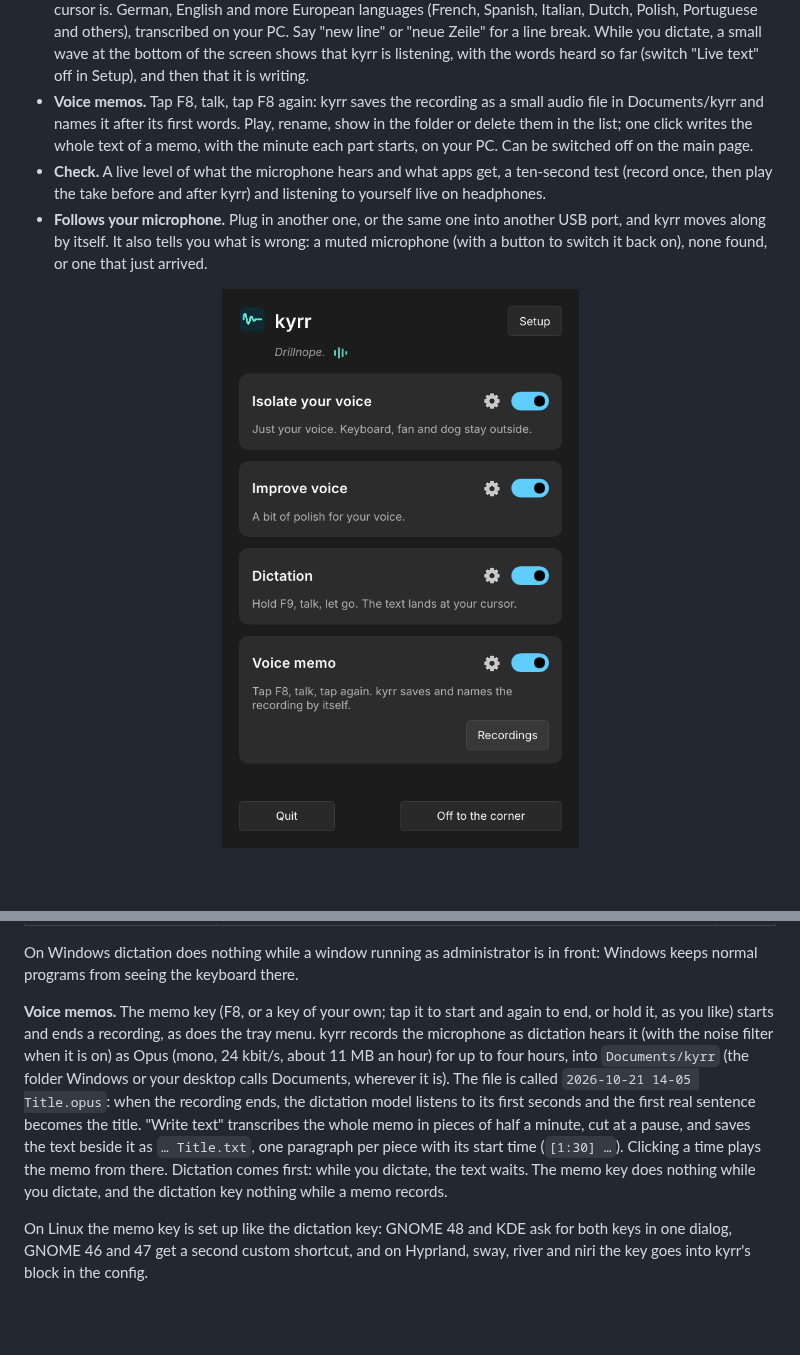
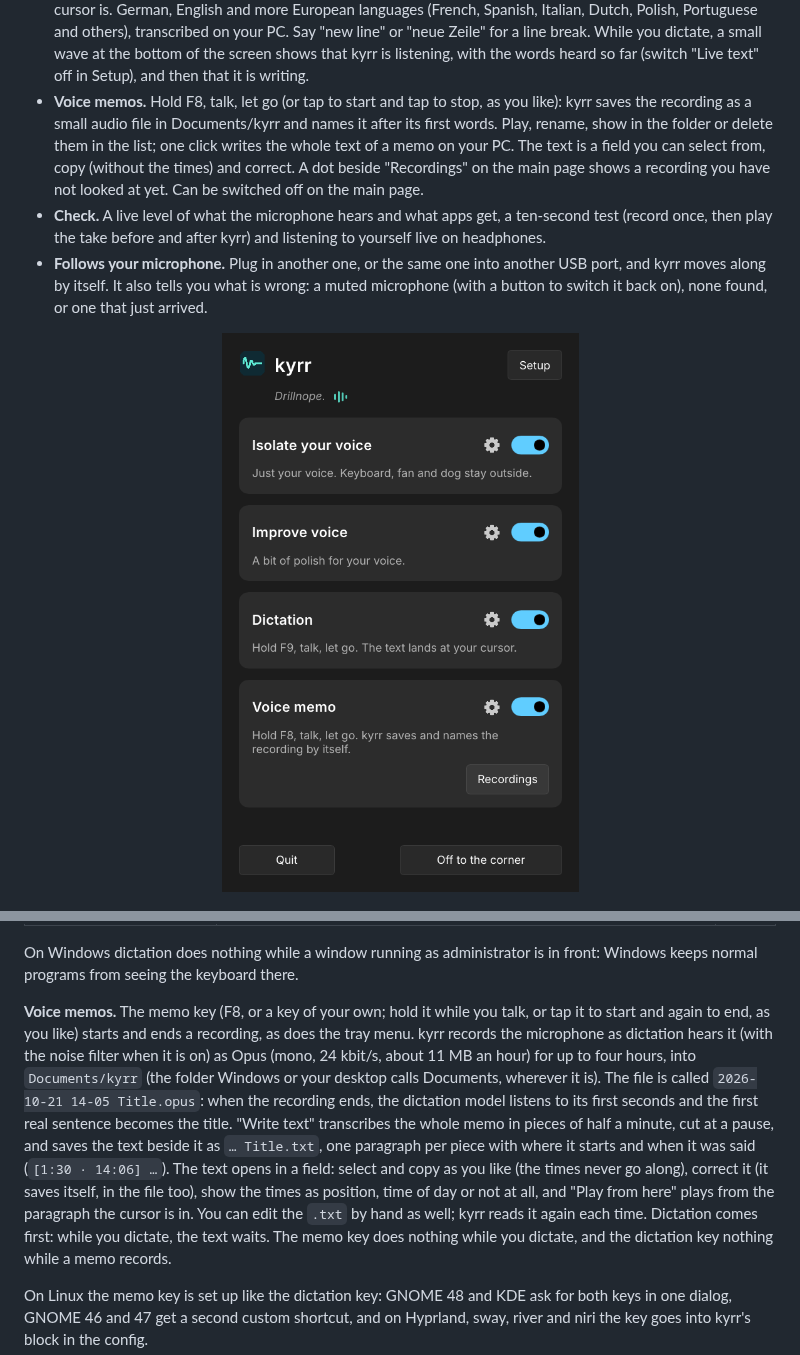
Before and after one commit to heast13/kyrr, a Markdown page: README.md, 2 parts joined by grey strips. Rendered like a GitHub page; pictures changed too: docs/screenshots/main.png; blank space fills up the shorter version.

```diff
--- a/README.md
+++ b/README.md
@@ -36,11 +36,14 @@ What it does:
   "neue Zeile" for a line break. While you dictate, a small wave at the
   bottom of the screen shows that kyrr is listening, with the words heard so
   far (switch "Live text" off in Setup), and then that it is writing.
-- **Voice memos.** Tap F8, talk, tap F8 again: kyrr saves the recording
-  as a small audio file in Documents/kyrr and names it after its first
-  words. Play, rename, show in the folder or delete them in the list; one
-  click writes the whole text of a memo, with the minute each part starts,
-  on your PC. Can be switched off on the main page.
+- **Voice memos.** Hold F8, talk, let go (or tap to start and tap to stop,
+  as you like): kyrr saves the recording as a small audio file in
+  Documents/kyrr and names it after its first words. Play, rename, show in
+  the folder or delete them in the list; one click writes the whole text of
+  a memo on your PC. The text is a field you can select from, copy
+  (without the times) and correct. A dot beside "Recordings" on the main
+  page shows a recording you have not looked at yet. Can be switched off
+  on the main page.
 - **Check.** A live level of what the microphone hears and what apps get,
   a ten-second test (record once, then play the take before and after kyrr)
   and listening to yourself live on headphones.
@@ -267,9 +270,9 @@ of after a quarter of an hour without dictation:
 On Windows dictation does nothing while a window running as administrator is
 in front: Windows keeps normal programs from seeing the keyboard there.
 
-**Voice memos.** The memo key (F8, or a key of your own; tap it to start and
-again to end, or hold it, as you like) starts and ends a recording, as does the
-tray menu. kyrr records the
+**Voice memos.** The memo key (F8, or a key of your own; hold it while you
+talk, or tap it to start and again to end, as you like) starts and ends a
+recording, as does the tray menu. kyrr records the
 microphone as dictation hears it (with the noise filter when it is on) as Opus (mono,
 24 kbit/s, about 11 MB an hour) for up to four hours, into `Documents/kyrr`
 (the folder Windows or your desktop calls Documents, wherever it is). The
@@ -277,8 +280,12 @@ file is called `2026-10-21 14-05 Title.opus`: when the recording ends, the
 dictation model listens to its first seconds and the first real sentence
 becomes the title. "Write text" transcribes the whole memo in pieces of
 half a minute, cut at a pause, and saves the text beside it as
-`… Title.txt`, one paragraph per piece with its start time (`[1:30] …`).
-Clicking a time plays the memo from there. Dictation comes first: while you
+`… Title.txt`, one paragraph per piece with where it starts and when it was
+said (`[1:30 · 14:06] …`). The text opens in a field: select and copy as you
+like (the times never go along), correct it (it saves itself, in the file
+too), show the times as position, time of day or not at all, and "Play from
+here" plays from the paragraph the cursor is in. You can edit the `.txt` by
+hand as well; kyrr reads it again each time. Dictation comes first: while you
 dictate, the text waits. The memo key does nothing while you dictate, and
 the dictation key nothing while a memo records.
 
```
Also changed, not shown: 9 other files.
